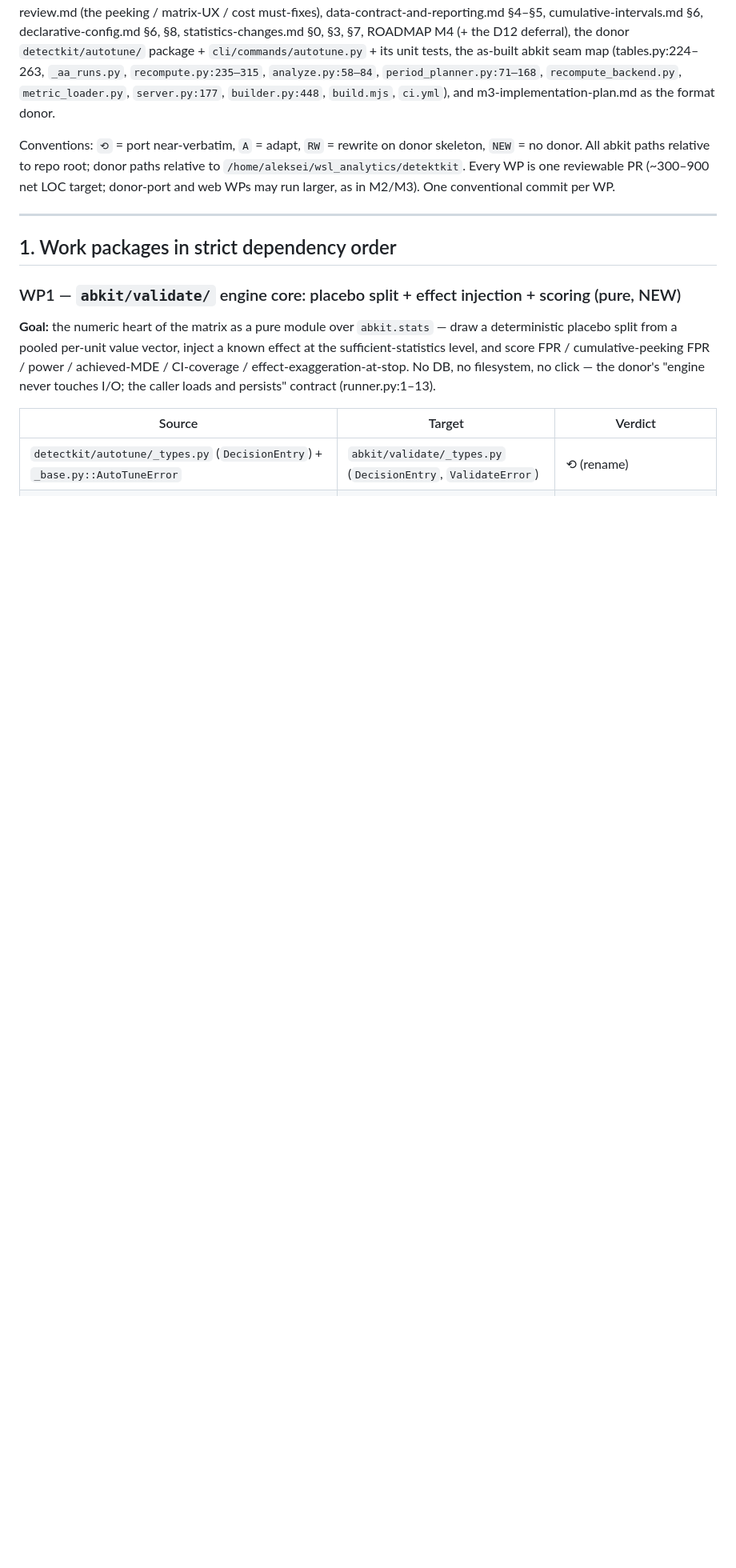
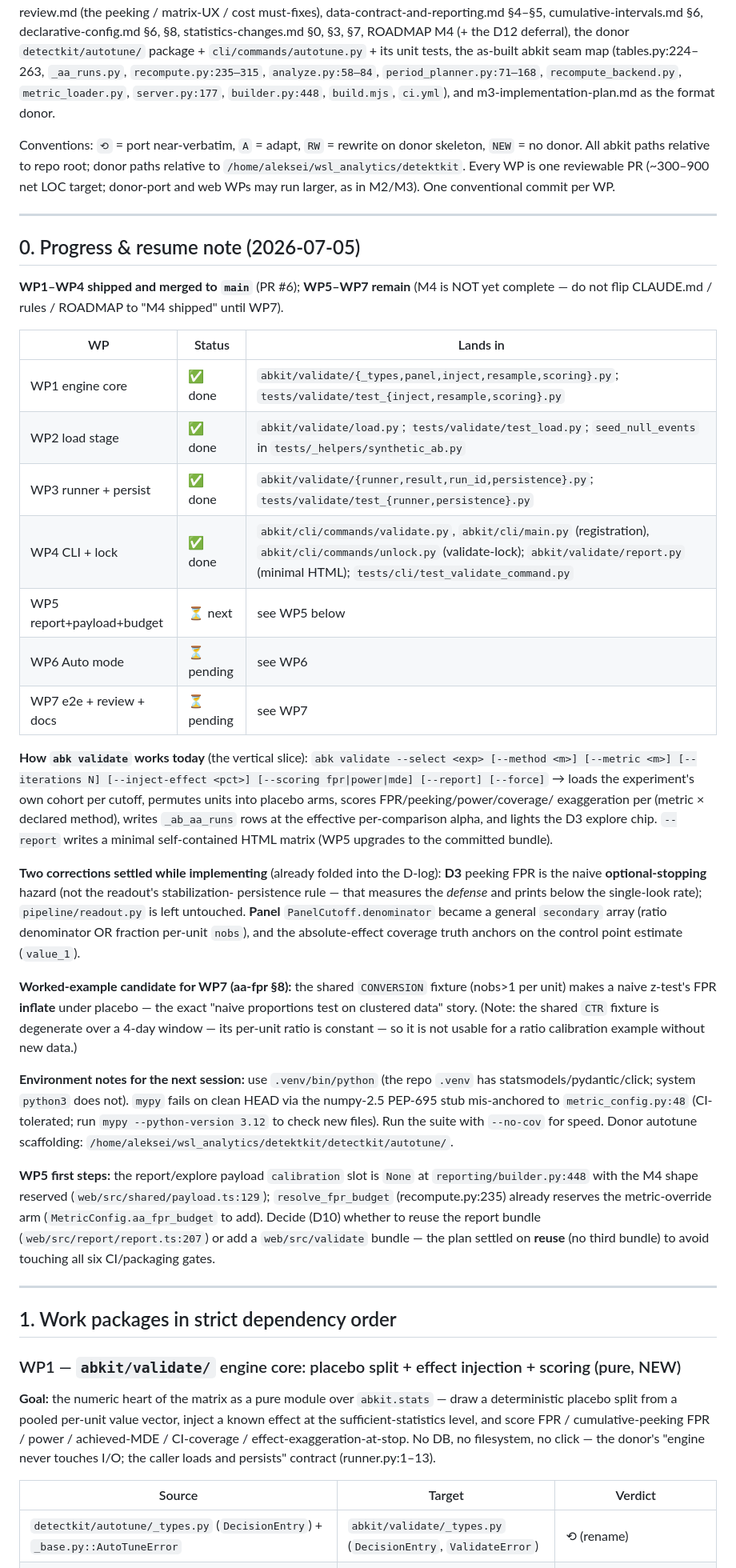
Before and after one commit to alexeiveselov92/ab-analysis-kit, a Markdown page: docs/specs/m4-implementation-plan.md, the part around the change. Shown at 80% size. GitHub-like rendering; blank space fills up the shorter version.

Commit message:
docs(specs): M4 progress & resume note — WP1-WP4 done, WP5-WP7 next
A §0 handoff for the next session: WP status table, how `abk validate` works
today, the two settled corrections (D3 optional-stopping peeking, the secondary
panel array), the WP7 worked-example candidate, the .venv/mypy environment notes,
and the WP5 first steps. M4 is NOT complete — status docs stay "M4 next" until WP7.

Co-Authored-By: Claude Fable 5 <noreply@anthropic.com>

```diff
--- a/docs/specs/m4-implementation-plan.md
+++ b/docs/specs/m4-implementation-plan.md
@@ -43,6 +43,57 @@ Conventions: `⟲` = port near-verbatim, `A` = adapt, `RW` = rewrite on donor sk
 `/home/aleksei/wsl_analytics/detektkit`. Every WP is one reviewable PR (~300–900 net
 LOC target; donor-port and web WPs may run larger, as in M2/M3). One conventional
 commit per WP.
+
+---
+
+## 0. Progress & resume note (2026-07-05)
+
+**WP1–WP4 shipped and merged to `main`** (PR #6); **WP5–WP7 remain** (M4 is NOT yet
+complete — do not flip CLAUDE.md / rules / ROADMAP to "M4 shipped" until WP7).
+
+| WP | Status | Lands in |
+|---|---|---|
+| WP1 engine core | ✅ done | `abkit/validate/{_types,panel,inject,resample,scoring}.py`; `tests/validate/test_{inject,resample,scoring}.py` |
+| WP2 load stage | ✅ done | `abkit/validate/load.py`; `tests/validate/test_load.py`; `seed_null_events` in `tests/_helpers/synthetic_ab.py` |
+| WP3 runner + persist | ✅ done | `abkit/validate/{runner,result,run_id,persistence}.py`; `tests/validate/test_{runner,persistence}.py` |
+| WP4 CLI + lock | ✅ done | `abkit/cli/commands/validate.py`, `abkit/cli/main.py` (registration), `abkit/cli/commands/unlock.py` (validate-lock); `abkit/validate/report.py` (minimal HTML); `tests/cli/test_validate_command.py` |
+| WP5 report+payload+budget | ⏳ next | see WP5 below |
+| WP6 Auto mode | ⏳ pending | see WP6 |
+| WP7 e2e + review + docs | ⏳ pending | see WP7 |
+
+**How `abk validate` works today** (the vertical slice): `abk validate --select <exp>
+[--method <m>] [--metric <m>] [--iterations N] [--inject-effect <pct>]
+[--scoring fpr|power|mde] [--report] [--force]` → loads the experiment's own cohort
+per cutoff, permutes units into placebo arms, scores FPR/peeking/power/coverage/
+exaggeration per (metric × declared method), writes `_ab_aa_runs` rows at the effective
+per-comparison alpha, and lights the D3 explore chip. `--report` writes a minimal
+self-contained HTML matrix (WP5 upgrades to the committed bundle).
+
+**Two corrections settled while implementing** (already folded into the D-log): **D3**
+peeking FPR is the naive **optional-stopping** hazard (not the readout's stabilization-
+persistence rule — that measures the *defense* and prints below the single-look rate);
+`pipeline/readout.py` is left untouched. **Panel** `PanelCutoff.denominator` became a
+general `secondary` array (ratio denominator OR fraction per-unit `nobs`), and the
+absolute-effect coverage truth anchors on the control point estimate (`value_1`).
+
+**Worked-example candidate for WP7 (aa-fpr §8):** the shared `CONVERSION` fixture
+(nobs>1 per unit) makes a naive z-test's FPR **inflate** under placebo — the exact
+"naive proportions test on clustered data" story. (Note: the shared `CTR` fixture is
+degenerate over a 4-day window — its per-unit ratio is constant — so it is not usable
+for a ratio calibration example without new data.)
+
+**Environment notes for the next session:** use `.venv/bin/python` (the repo `.venv`
+has statsmodels/pydantic/click; system `python3` does not). `mypy` fails on clean HEAD
+via the numpy-2.5 PEP-695 stub mis-anchored to `metric_config.py:48` (CI-tolerated;
+run `mypy --python-version 3.12` to check new files). Run the suite with `--no-cov` for
+speed. Donor autotune scaffolding: `/home/aleksei/wsl_analytics/detektkit/detectkit/autotune/`.
+
+**WP5 first steps:** the report/explore payload `calibration` slot is `None` at
+`reporting/builder.py:448` with the M4 shape reserved (`web/src/shared/payload.ts:129`);
+`resolve_fpr_budget` (recompute.py:235) already reserves the metric-override arm
+(`MetricConfig.aa_fpr_budget` to add). Decide (D10) whether to reuse the report bundle
+(`web/src/report/report.ts:207`) or add a `web/src/validate` bundle — the plan settled
+on **reuse** (no third bundle) to avoid touching all six CI/packaging gates.
 
 ---
 
```
